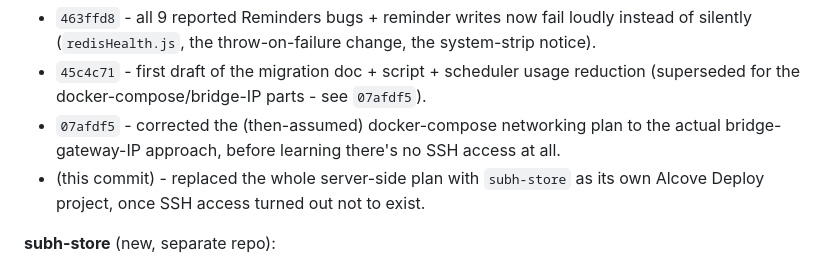
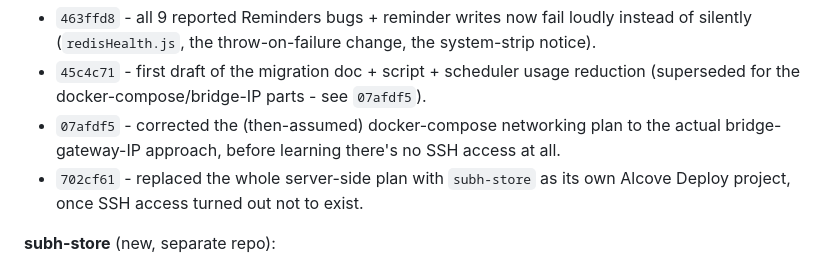
Before and after one commit to ALCOVE-REALTY/email-dashboard, a Markdown page: docs/redis-self-hosted-migration.md, the part around the change. GitHub-like rendering.

Commit message:
Fill in this doc's own commit hash in the commit list
Co-Authored-By: Claude Sonnet 5 <noreply@anthropic.com>

```diff
--- a/docs/redis-self-hosted-migration.md
+++ b/docs/redis-self-hosted-migration.md
@@ -246,8 +246,8 @@ WhatsApp traffic, which doesn't change):
 - `07afdf5` - corrected the (then-assumed) docker-compose networking plan
   to the actual bridge-gateway-IP approach, before learning there's no SSH
   access at all.
-- (this commit) - replaced the whole server-side plan with `subh-store` as
-  its own Alcove Deploy project, once SSH access turned out not to exist.
+- `702cf61` - replaced the whole server-side plan with `subh-store` as its
+  own Alcove Deploy project, once SSH access turned out not to exist.
 
 **subh-store** (new, separate repo):
 - `fc6f229` - the whole project: Redis + REST shim + Drive backup + auth/
```
